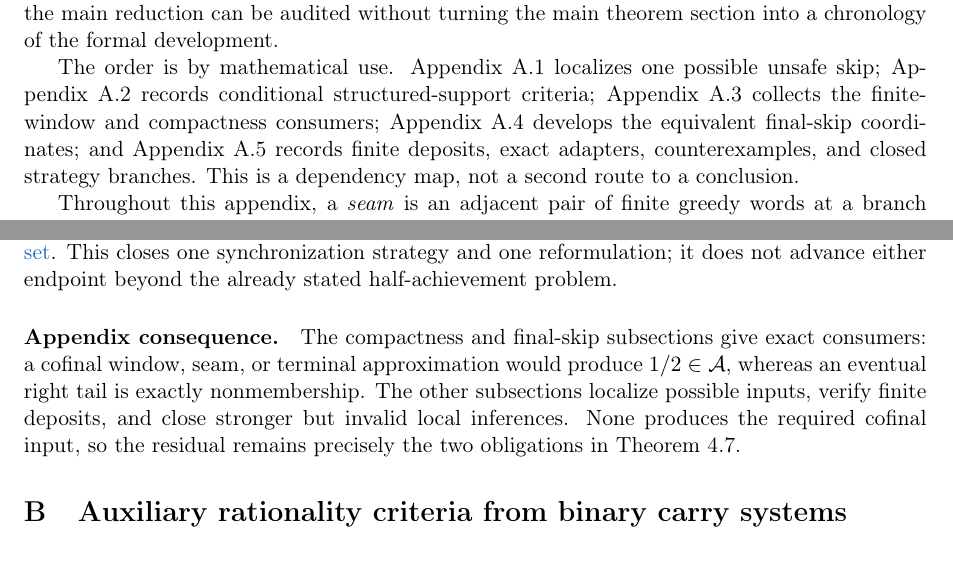
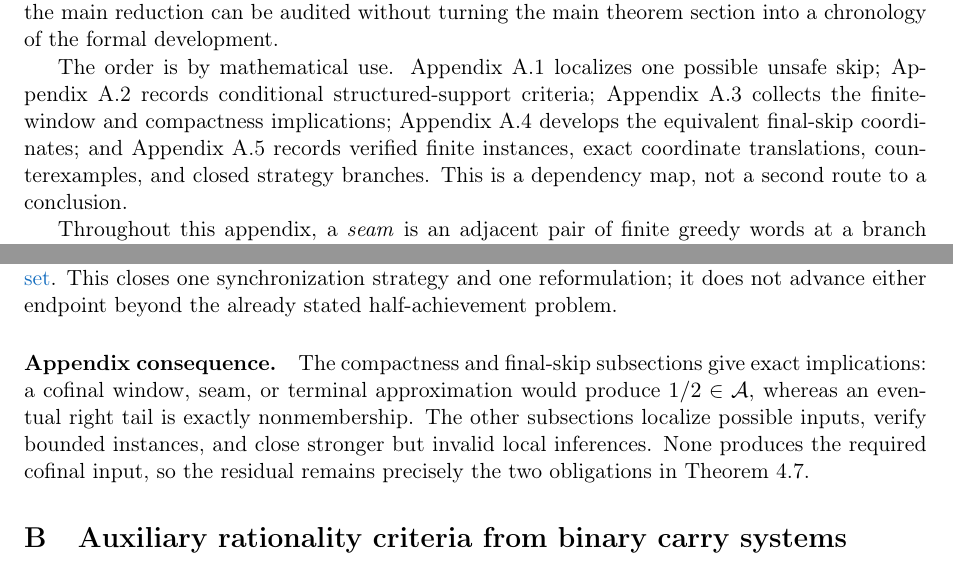
Before and after one commit to wcook04/plectis-lean-erdos249-257, a LaTeX paper (paper/erdos249-257-main-paper.tex): two parts of pages 16 and 25 of 41, joined at a grey line, cut so that both start at the same text. Compiled offline with pdfLaTeX.

Commit message:
Replace residual development vocabulary in the main paper

```diff
--- a/paper/erdos249-257-main-paper.tex
+++ b/paper/erdos249-257-main-paper.tex
@@ -2643,11 +2643,11 @@ chronology of the formal development.
 
 The order is by mathematical use.  Appendix~A.1 localizes one possible unsafe
 skip; Appendix~A.2 records conditional structured-support criteria;
-Appendix~A.3 collects the finite-window and compactness consumers;
+Appendix~A.3 collects the finite-window and compactness implications;
 Appendix~A.4 develops the equivalent final-skip coordinates; and
-Appendix~A.5 records finite deposits, exact adapters, counterexamples, and
-closed strategy branches.  This is a dependency map, not a second route to a
-conclusion.
+Appendix~A.5 records verified finite instances, exact coordinate
+translations, counterexamples, and closed strategy branches.  This is a
+dependency map, not a second route to a conclusion.
 
 Throughout this appendix, a \emph{seam} is an adjacent pair of finite greedy
 words at a branch boundary, a \emph{rewind} is the corresponding inverse
@@ -2658,10 +2658,10 @@ objects, not stages of a proof search.
 \HalfValueTechnicalAppendix
 
 \paragraph{Appendix consequence.}
-The compactness and final-skip subsections give exact consumers: a cofinal
+The compactness and final-skip subsections give exact implications: a cofinal
 window, seam, or terminal approximation would produce \(1/2\in\mathcal A\),
 whereas an eventual right tail is exactly nonmembership.  The other
-subsections localize possible inputs, verify finite deposits, and close
+subsections localize possible inputs, verify bounded instances, and close
 stronger but invalid local inferences.  None produces the required cofinal
 input, so the residual remains precisely the two obligations in
 Theorem~\ref{res:fatalright}.
```
Also changed, not shown: erdos249-257-main-paper.pdf, paper/erdos249-257-main-paper.tex (6 more changed lines), 5 other files.
